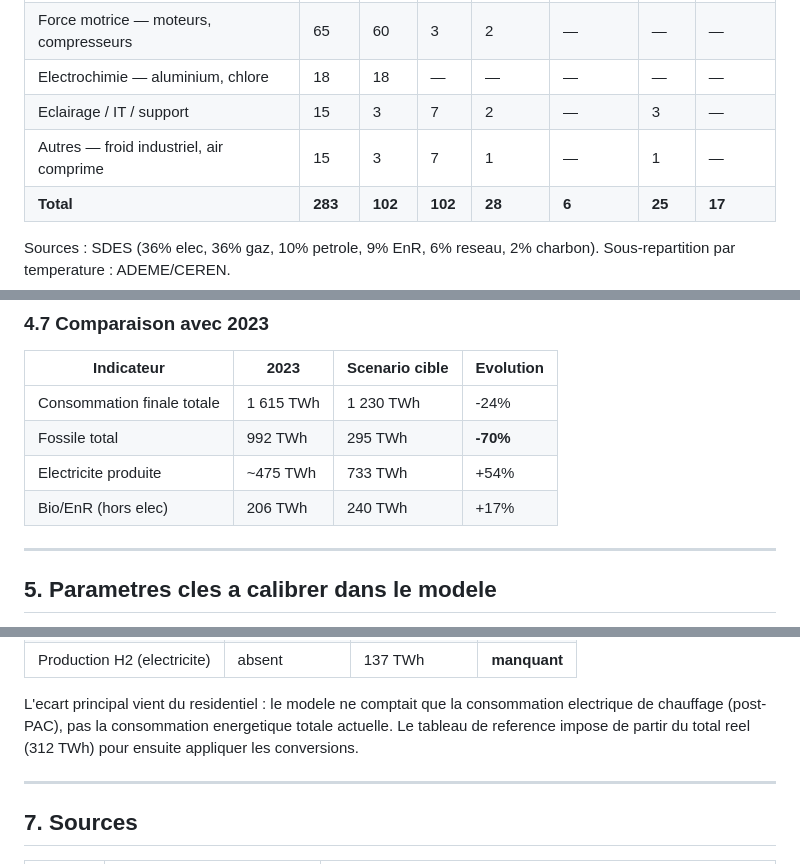
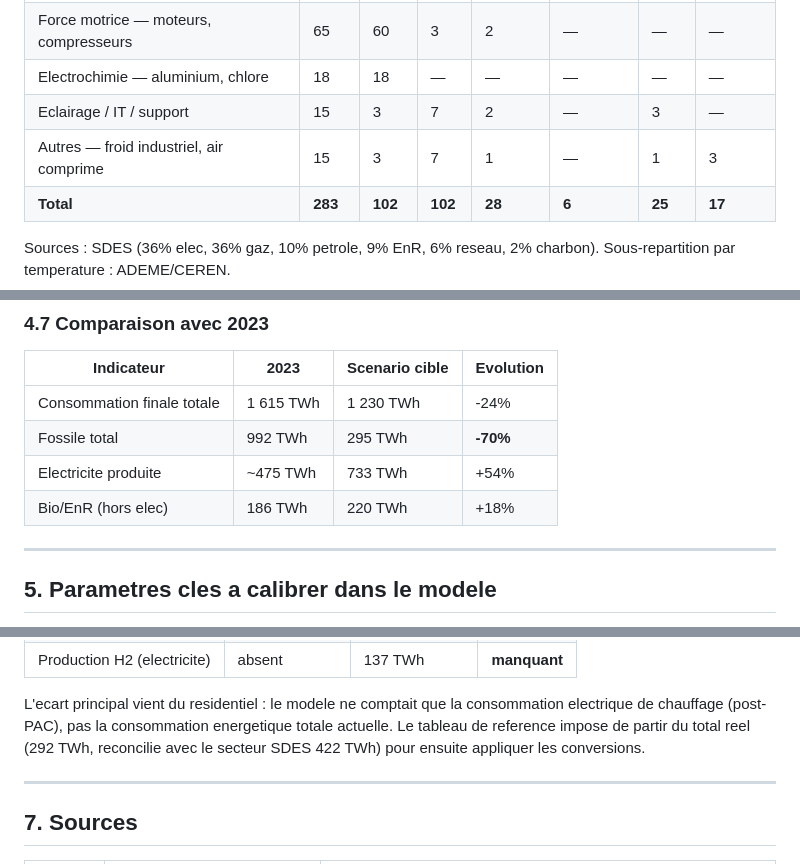
Before and after one commit to sankao/transition-energetique, a Markdown page: docs/plans/2026-02-25-reference-consumption-table.md, 3 parts joined by grey strips. Drawn GitHub-style.

```diff
--- a/docs/plans/2026-02-25-reference-consumption-table.md
+++ b/docs/plans/2026-02-25-reference-consumption-table.md
@@ -78,7 +80,7 @@ Sources : SDES (54% elec, 27% gaz, 9% petrole). Sous-repartition : CEREN/ADEME.
 | Force motrice — moteurs, compresseurs            | 65  | 60   | 3   | 2       | —       | —   | —      |
 | Electrochimie — aluminium, chlore                | 18  | 18   | —   | —       | —       | —   | —      |
 | Eclairage / IT / support                         | 15  | 3    | 7   | 2       | —       | 3   | —      |
-| Autres — froid industriel, air comprime          | 15  | 3    | 7   | 1       | —       | 1   | —      |
+| Autres — froid industriel, air comprime          | 15  | 3    | 7   | 1       | —       | 1   | 3      |
 | **Total**                                        | **283** | **102** | **102** | **28** | **6** | **25** | **17** |
 
 Sources : SDES (36% elec, 36% gaz, 10% petrole, 9% EnR, 6% reseau, 2% charbon).
@@ -301,7 +303,7 @@ impose un complement gaz :
 | Consommation finale totale  | 1 615 TWh  | 1 230 TWh      | -24%      |
 | Fossile total               | 992 TWh    | 295 TWh        | **-70%**  |
 | Electricite produite        | ~475 TWh   | 733 TWh        | +54%      |
-| Bio/EnR (hors elec)         | 206 TWh    | 240 TWh        | +17%      |
+| Bio/EnR (hors elec)         | 186 TWh    | 220 TWh        | +18%      |
 
 ---
 
@@ -343,7 +345,7 @@ Le modele doit reproduire ces valeurs. Les parametres critiques sont :
 L'ecart principal vient du residentiel : le modele ne comptait que la
 consommation electrique de chauffage (post-PAC), pas la consommation
 energetique totale actuelle. Le tableau de reference impose de partir du
-total reel (312 TWh) pour ensuite appliquer les conversions.
+total reel (292 TWh, reconcilie avec le secteur SDES 422 TWh) pour ensuite appliquer les conversions.
 
 ---
 
```
Also changed, not shown: other parts of docs/plans/2026-02-25-reference-consumption-table.md (+11 -9 lines).
